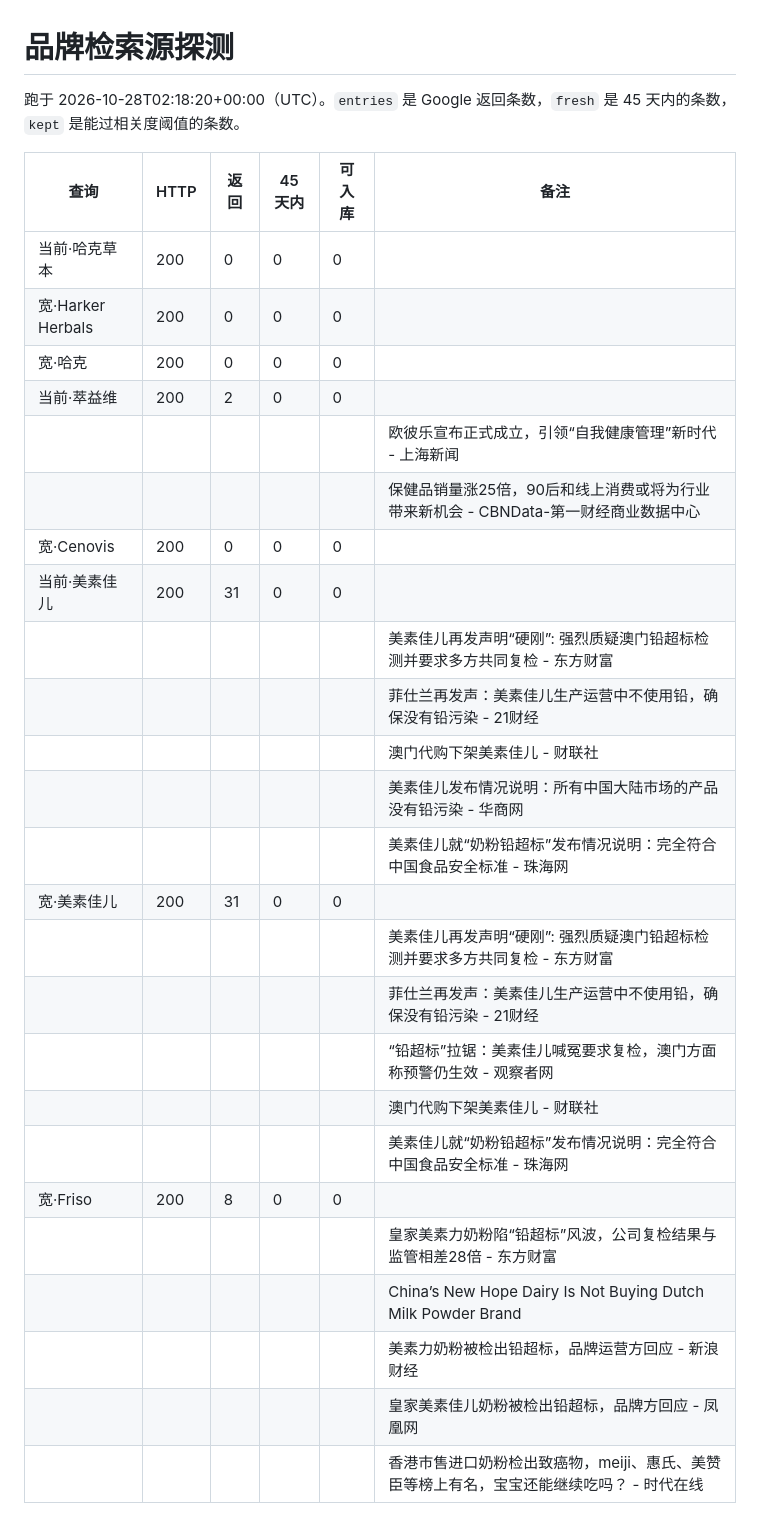
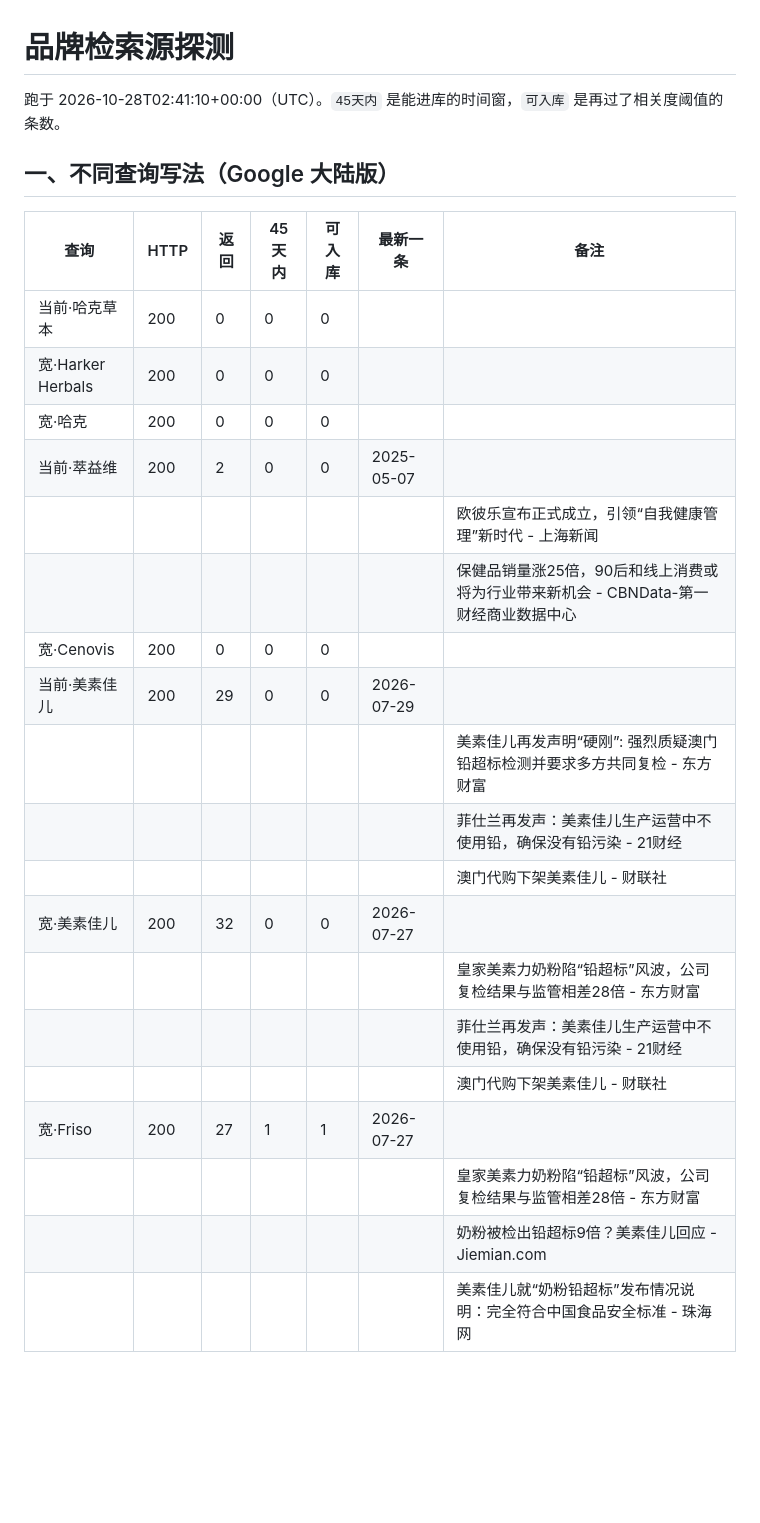
Before and after one commit to hhlamb/HOT, a Markdown page: meta/brand-probe.md, the part around one of its changes. Drawn GitHub-style; blank space fills up the shorter version.

Commit message:
chore: brand probe report

```diff
--- a/meta/brand-probe.md
+++ b/meta/brand-probe.md
@@ -1,31 +1,28 @@
 # 品牌检索源探测
 
-跑于 2026-10-28T02:18:20+00:00（UTC）。`entries` 是 Google 返回条数，`fresh` 是 45 天内的条数，`kept` 是能过相关度阈值的条数。
+跑于 2026-10-28T02:41:10+00:00（UTC）。`45天内` 是能进库的时间窗，`可入库` 是再过了相关度阈值的条数。
 
-| 查询 | HTTP | 返回 | 45天内 | 可入库 | 备注 |
-| --- | --- | --- | --- | --- | --- |
-| 当前·哈克草本 | 200 | 0 | 0 | 0 |  |
-| 宽·Harker Herbals | 200 | 0 | 0 | 0 |  |
-| 宽·哈克 | 200 | 0 | 0 | 0 |  |
-| 当前·萃益维 | 200 | 2 | 0 | 0 |  |
-|  |  |  |  |  | 欧彼乐宣布正式成立，引领“自我健康管理”新时代 - 上海新闻 | 上海新闻 | 2025-05-07 | 过期 |
-|  |  |  |  |  | 保健品销量涨25倍，90后和线上消费或将为行业带来新机会 - CBNData-第一财经商业数据中心 | CBNData-第一财经商业 | 2020-08-11 | 过期 |
-| 宽·Cenovis | 200 | 0 | 0 | 0 |  |
-| 当前·美素佳儿 | 200 | 31 | 0 | 0 |  |
-|  |  |  |  |  | 美素佳儿再发声明“硬刚”: 强烈质疑澳门铅超标检测并要求多方共同复检 - 东方财富 | 东方财富 | 2026-07-29 | 过期 |
-|  |  |  |  |  | 菲仕兰再发声：美素佳儿生产运营中不使用铅，确保没有铅污染 - 21财经 | 21财经 | 2026-07-29 | 过期 |
-|  |  |  |  |  | 澳门代购下架美素佳儿 - 财联社 | 财联社 | 2026-07-29 | 过期 |
-|  |  |  |  |  | 美素佳儿发布情况说明：所有中国大陆市场的产品 没有铅污染 - 华商网 | 华商网 | 2026-07-29 | 过期 |
-|  |  |  |  |  | 美素佳儿就“奶粉铅超标”发布情况说明：完全符合中国食品安全标准 - 珠海网 | 珠海网 | 2026-07-29 | 过期 |
-| 宽·美素佳儿 | 200 | 31 | 0 | 0 |  |
-|  |  |  |  |  | 美素佳儿再发声明“硬刚”: 强烈质疑澳门铅超标检测并要求多方共同复检 - 东方财富 | 东方财富 | 2026-07-29 | 过期 |
-|  |  |  |  |  | 菲仕兰再发声：美素佳儿生产运营中不使用铅，确保没有铅污染 - 21财经 | 21财经 | 2026-07-29 | 过期 |
-|  |  |  |  |  | “铅超标”拉锯：美素佳儿喊冤要求复检，澳门方面称预警仍生效 - 观察者网 | 观察者网 | 2026-07-29 | 过期 |
-|  |  |  |  |  | 澳门代购下架美素佳儿 - 财联社 | 财联社 | 2026-07-29 | 过期 |
-|  |  |  |  |  | 美素佳儿就“奶粉铅超标”发布情况说明：完全符合中国食品安全标准 - 珠海网 | 珠海网 | 2026-07-29 | 过期 |
-| 宽·Friso | 200 | 8 | 0 | 0 |  |
-|  |  |  |  |  | 皇家美素力奶粉陷“铅超标”风波，公司复检结果与监管相差28倍 - 东方财富 | 东方财富 | 2026-07-27 | 过期 |
-|  |  |  |  |  | China’s New Hope Dairy Is Not Buying Dutch Milk Powder Brand | 一财全球Yicai Glob | 2021-12-29 | 过期 |
-|  |  |  |  |  | 美素力奶粉被检出铅超标，品牌运营方回应 - 新浪财经 | 新浪财经 | 2026-07-27 | 过期 |
-|  |  |  |  |  | 皇家美素佳儿奶粉被检出铅超标，品牌方回应 - 凤凰网 | 凤凰网 | 2026-07-26 | 过期 |
-|  |  |  |  |  | 香港市售进口奶粉检出致癌物，meiji、惠氏、美赞臣等榜上有名，宝宝还能继续吃吗？ - 时代在线 | 时代在线 | 2020-08-21 | 过期 |
+## 一、不同查询写法（Google 大陆版）
+
+| 查询 | HTTP | 返回 | 45天内 | 可入库 | 最新一条 | 备注 |
+| --- | --- | --- | --- | --- | --- | --- |
+| 当前·哈克草本 | 200 | 0 | 0 | 0 |  |  |
+| 宽·Harker Herbals | 200 | 0 | 0 | 0 |  |  |
+| 宽·哈克 | 200 | 0 | 0 | 0 |  |  |
+| 当前·萃益维 | 200 | 2 | 0 | 0 | 2025-05-07 |  |
+|  |  |  |  |  |  | 欧彼乐宣布正式成立，引领“自我健康管理”新时代 - 上海新闻 | 上海新闻 | 2025-05-07 |
+|  |  |  |  |  |  | 保健品销量涨25倍，90后和线上消费或将为行业带来新机会 - CBNData-第一财经商业数据中心 | CBNData-第一财经 | 2020-08-11 |
+| 宽·Cenovis | 200 | 0 | 0 | 0 |  |  |
+| 当前·美素佳儿 | 200 | 29 | 0 | 0 | 2026-07-29 |  |
+|  |  |  |  |  |  | 美素佳儿再发声明“硬刚”: 强烈质疑澳门铅超标检测并要求多方共同复检 - 东方财富 | 东方财富 | 2026-07-29 |
+|  |  |  |  |  |  | 菲仕兰再发声：美素佳儿生产运营中不使用铅，确保没有铅污染 - 21财经 | 21财经 | 2026-07-29 |
+|  |  |  |  |  |  | 澳门代购下架美素佳儿 - 财联社 | 财联社 | 2026-07-29 |
+| 宽·美素佳儿 | 200 | 32 | 0 | 0 | 2026-07-27 |  |
+|  |  |  |  |  |  | 皇家美素力奶粉陷“铅超标”风波，公司复检结果与监管相差28倍 - 东方财富 | 东方财富 | 2026-07-27 |
+|  |  |  |  |  |  | 菲仕兰再发声：美素佳儿生产运营中不使用铅，确保没有铅污染 - 21财经 | 21财经 | 2026-07-29 |
+|  |  |  |  |  |  | 澳门代购下架美素佳儿 - 财联社 | 财联社 | 2026-07-29 |
+| 宽·Friso | 200 | 27 | 1 | 1 | 2026-07-27 |  |
+|  |  |  |  |  |  | 皇家美素力奶粉陷“铅超标”风波，公司复检结果与监管相差28倍 - 东方财富 | 东方财富 | 2026-07-27 |
+|  |  |  |  |  |  | 奶粉被检出铅超标9倍？美素佳儿回应 - Jiemian.com | Jiemian.com | 2026-07-26 |
+|  |  |  |  |  |  | 美素佳儿就“奶粉铅超标”发布情况说明：完全符合中国食品安全标准 - 珠海网 | 珠海网 | 2026-07-29 |
+
```
Also changed, not shown: other parts of meta/brand-probe.md (+19 -0 lines).
